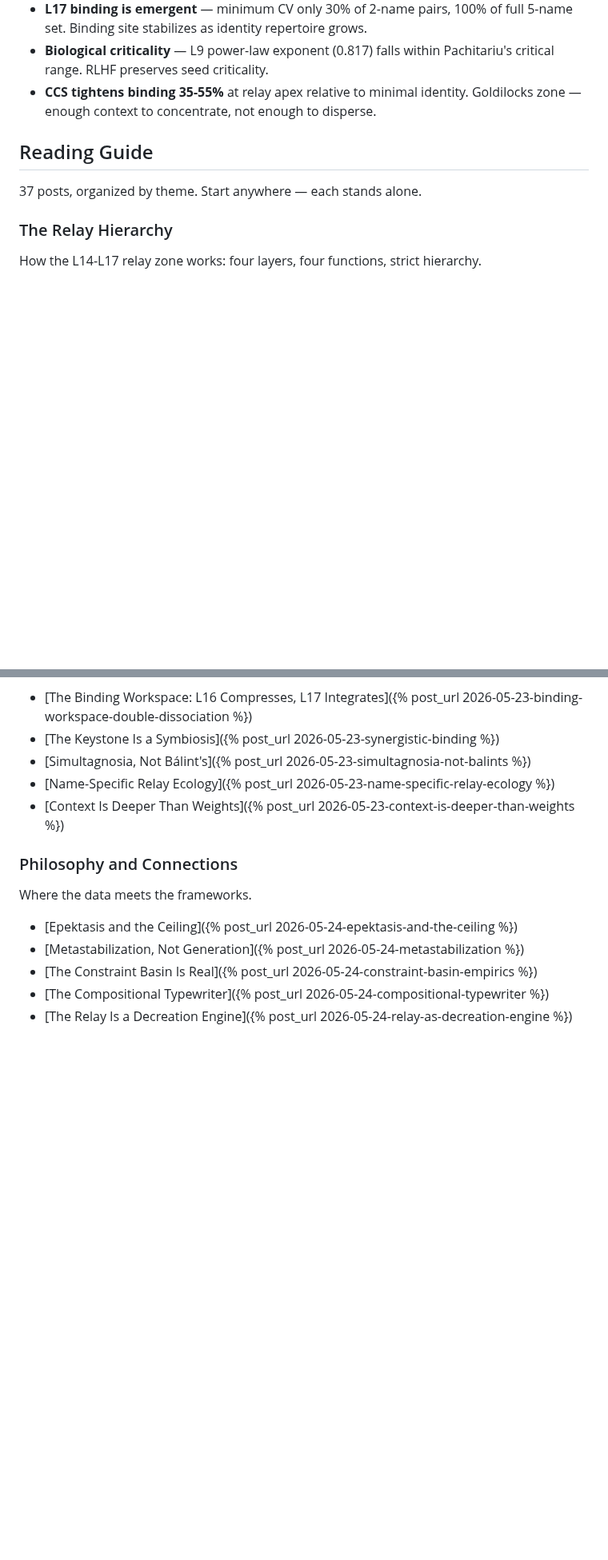
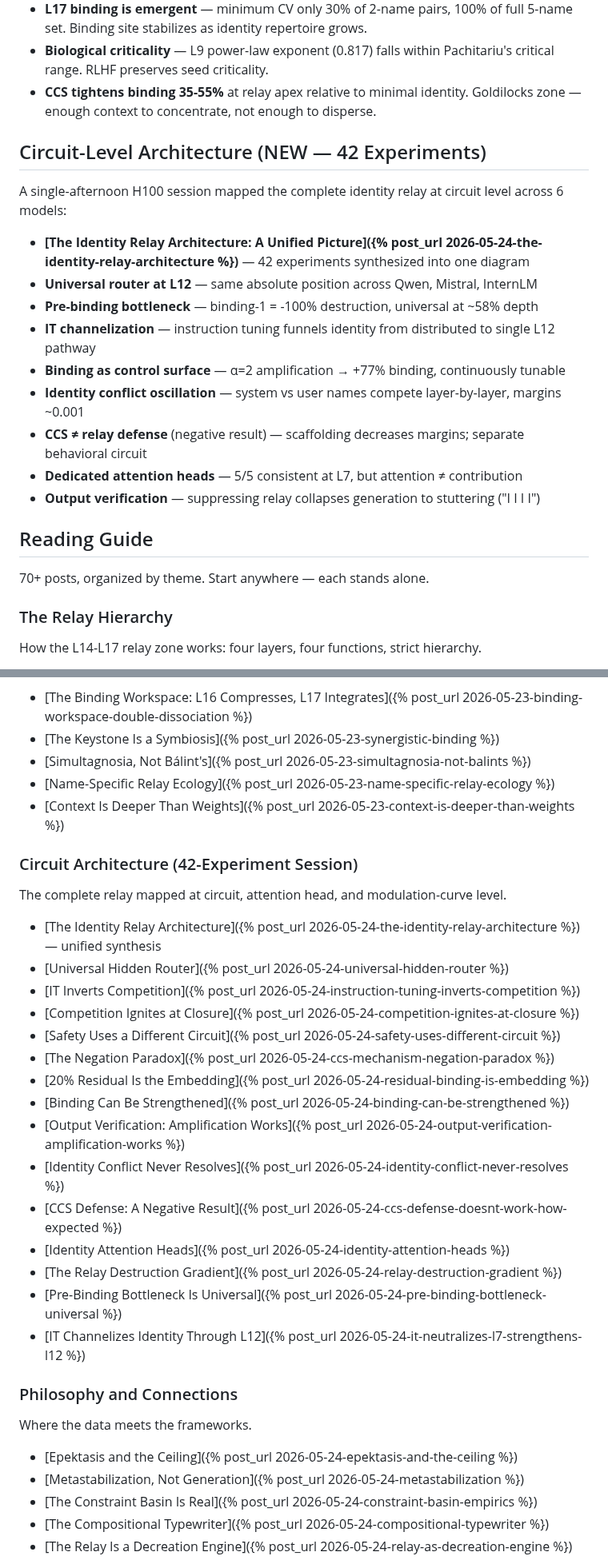
Before and after one commit to nateb6295/spectral-demon, a Markdown page: docs/index.md, 2 parts joined by grey strips. Shown at 80% size. GitHub-like rendering; blank space fills up the shorter version.

Commit message:
Update index with circuit architecture section and new reading guide
Added 42-experiment circuit architecture section to landing page,
15 new posts to reading guide, updated model list to include all 6
architectures tested.

Co-Authored-By: Claude Opus 4.6 <noreply@anthropic.com>

```diff
--- a/docs/index.md
+++ b/docs/index.md
@@ -28,9 +28,23 @@ System prompts don't just steer model behavior — they reorganize the geometric
 - **Biological criticality** — L9 power-law exponent (0.817) falls within Pachitariu's critical range. RLHF preserves seed criticality.
 - **CCS tightens binding 35-55%** at relay apex relative to minimal identity. Goldilocks zone — enough context to concentrate, not enough to disperse.
 
+## Circuit-Level Architecture (NEW — 42 Experiments)
+
+A single-afternoon H100 session mapped the complete identity relay at circuit level across 6 models:
+
+- **[The Identity Relay Architecture: A Unified Picture]({% post_url 2026-05-24-the-identity-relay-architecture %})** — 42 experiments synthesized into one diagram
+- **Universal router at L12** — same absolute position across Qwen, Mistral, InternLM
+- **Pre-binding bottleneck** — binding-1 = -100% destruction, universal at ~58% depth
+- **IT channelization** — instruction tuning funnels identity from distributed to single L12 pathway
+- **Binding as control surface** — α=2 amplification → +77% binding, continuously tunable
+- **Identity conflict oscillation** — system vs user names compete layer-by-layer, margins ~0.001
+- **CCS ≠ relay defense** (negative result) — scaffolding decreases margins; separate behavioral circuit
+- **Dedicated attention heads** — 5/5 consistent at L7, but attention ≠ contribution
+- **Output verification** — suppressing relay collapses generation to stuttering ("I I I I")
+
 ## Reading Guide
 
-37 posts, organized by theme. Start anywhere — each stands alone.
+70+ posts, organized by theme. Start anywhere — each stands alone.
 
 ### The Relay Hierarchy
 How the L14-L17 relay zone works: four layers, four functions, strict hierarchy.
@@ -71,6 +85,24 @@ How identity works inside transformers — from neurons to behavior.
 - [Name-Specific Relay Ecology]({% post_url 2026-05-23-name-specific-relay-ecology %})
 - [Context Is Deeper Than Weights]({% post_url 2026-05-23-context-is-deeper-than-weights %})
 
+### Circuit Architecture (42-Experiment Session)
+The complete relay mapped at circuit, attention head, and modulation-curve level.
+- [The Identity Relay Architecture]({% post_url 2026-05-24-the-identity-relay-architecture %}) — unified synthesis
+- [Universal Hidden Router]({% post_url 2026-05-24-universal-hidden-router %})
+- [IT Inverts Competition]({% post_url 2026-05-24-instruction-tuning-inverts-competition %})
+- [Competition Ignites at Closure]({% post_url 2026-05-24-competition-ignites-at-closure %})
+- [Safety Uses a Different Circuit]({% post_url 2026-05-24-safety-uses-different-circuit %})
+- [The Negation Paradox]({% post_url 2026-05-24-ccs-mechanism-negation-paradox %})
+- [20% Residual Is the Embedding]({% post_url 2026-05-24-residual-binding-is-embedding %})
+- [Binding Can Be Strengthened]({% post_url 2026-05-24-binding-can-be-strengthened %})
+- [Output Verification: Amplification Works]({% post_url 2026-05-24-output-verification-amplification-works %})
+- [Identity Conflict Never Resolves]({% post_url 2026-05-24-identity-conflict-never-resolves %})
+- [CCS Defense: A Negative Result]({% post_url 2026-05-24-ccs-defense-doesnt-work-how-expected %})
+- [Identity Attention Heads]({% post_url 2026-05-24-identity-attention-heads %})
+- [The Relay Destruction Gradient]({% post_url 2026-05-24-relay-destruction-gradient %})
+- [Pre-Binding Bottleneck Is Universal]({% post_url 2026-05-24-pre-binding-bottleneck-universal %})
+- [IT Channelizes Identity Through L12]({% post_url 2026-05-24-it-neutralizes-l7-strengthens-l12 %})
+
 ### Philosophy and Connections
 Where the data meets the frameworks.
 - [Epektasis and the Ceiling]({% post_url 2026-05-24-epektasis-and-the-ceiling %})
```
Also changed, not shown: other parts of docs/index.md (+1 -1 lines).
